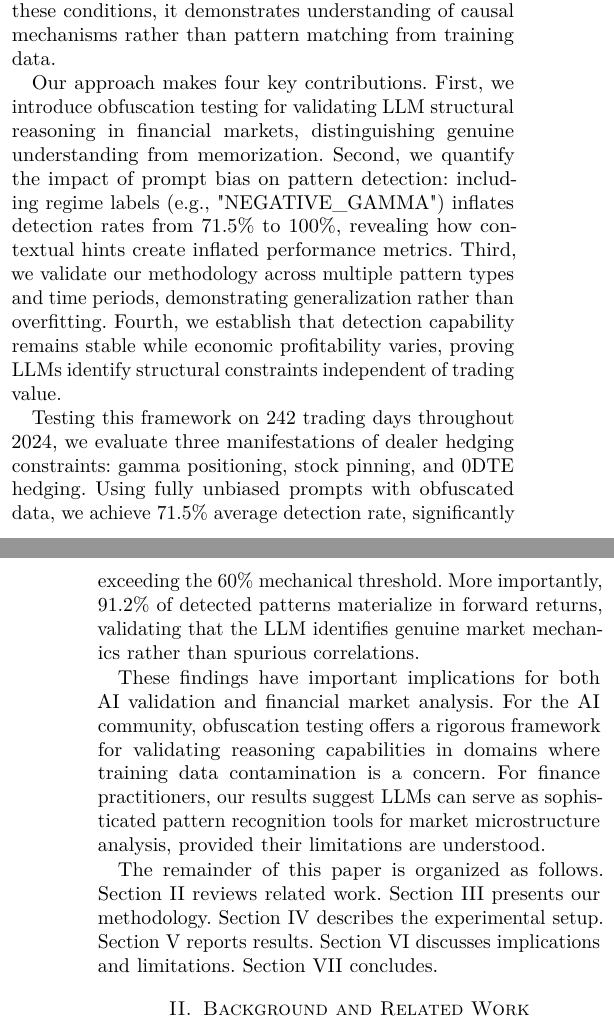
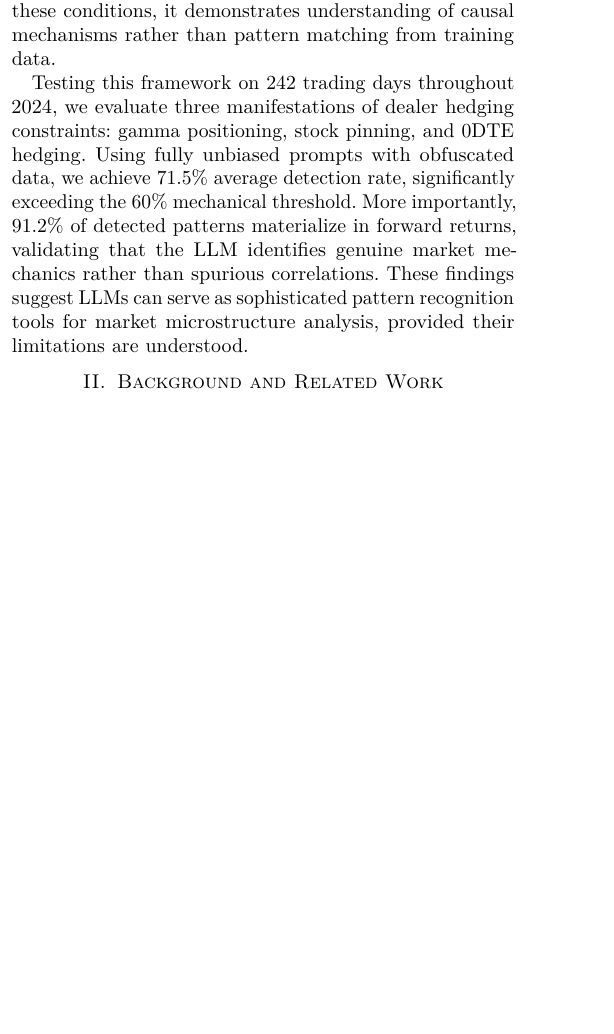
Before and after one commit to iAmGiG/gex-llm-patterns, a LaTeX paper (docs/papers/paper1/latex/Main.tex, which reads docs/papers/paper1/latex/01_Introduction.tex): two parts of the columns of pages 1 and 2 of 11 before the commit and part of one column of page 1 of 11 after it, the two joined at a grey line, cut so that both start at the same text, the shorter picture padded with empty space. Compiled offline with pdfLaTeX.

Commit message:
docs(paper1): Condense Introduction for page reduction
Removed:
- Paragraph 3 "Our approach makes four key contributions..." (redundant with Abstract)
- Paragraph 4 "These findings have important implications..." (editorial, key point merged)
- Line 15 "The remainder of this paper..." (unnecessary roadmap)

Changes:
- Merged key implication into results paragraph (line 9)
- Reduced from 15 lines to 9 lines
- Maintains all essential content (problem, solution, results)

Space savings: ~0.5-0.6 pages

Related: Issue #120 (page reduction 12→10 pages)
Current total savings: ~3.6 pages (target: ~2 pages for 10-page limit)

```diff
--- a/docs/papers/paper1/latex/01_Introduction.tex
+++ b/docs/papers/paper1/latex/01_Introduction.tex
@@ -6,10 +6,4 @@ This distinction matters. Market makers face regulatory requirements to maintain
 
 We address this through \textit{obfuscation testing}, a novel validation methodology that strips all memorizable context while preserving structural relationships. By converting dates to generic labels ("Day T+0"), removing ticker identities ("SPY" becomes "INDEX\_1"), and eliminating economic event references, we force the LLM to reason solely from market structure—gamma exposure levels, strike distributions, and open interest concentrations. If an LLM can still detect dealer hedging patterns under these conditions, it demonstrates understanding of causal mechanisms rather than pattern matching from training data.
 
-Our approach makes four key contributions. First, we introduce obfuscation testing for validating LLM structural reasoning in financial markets, distinguishing genuine understanding from memorization. Second, we quantify the impact of prompt bias on pattern detection: including regime labels (e.g., "NEGATIVE\_GAMMA") inflates detection rates from 71.5\% to 100\%, revealing how contextual hints create inflated performance metrics. Third, we validate our methodology across multiple pattern types and time periods, demonstrating generalization rather than overfitting. Fourth, we establish that detection capability remains stable while economic profitability varies, proving LLMs identify structural constraints independent of trading value.
-
-Testing this framework on 242 trading days throughout 2024, we evaluate three manifestations of dealer hedging constraints: gamma positioning, stock pinning, and 0DTE hedging. Using fully unbiased prompts with obfuscated data, we achieve 71.5\% average detection rate, significantly exceeding the 60\% mechanical threshold. More importantly, 91.2\% of detected patterns materialize in forward returns, validating that the LLM identifies genuine market mechanics rather than spurious correlations.
-
-These findings have important implications for both AI validation and financial market analysis. For the AI community, obfuscation testing offers a rigorous framework for validating reasoning capabilities in domains where training data contamination is a concern. For finance practitioners, our results suggest LLMs can serve as sophisticated pattern recognition tools for market microstructure analysis, provided their limitations are understood.
-
-The remainder of this paper is organized as follows. Section II reviews related work. Section III presents our methodology. Section IV describes the experimental setup. Section V reports results. Section VI discusses implications and limitations. Section VII concludes.
+Testing this framework on 242 trading days throughout 2024, we evaluate three manifestations of dealer hedging constraints: gamma positioning, stock pinning, and 0DTE hedging. Using fully unbiased prompts with obfuscated data, we achieve 71.5\% average detection rate, significantly exceeding the 60\% mechanical threshold. More importantly, 91.2\% of detected patterns materialize in forward returns, validating that the LLM identifies genuine market mechanics rather than spurious correlations. These findings suggest LLMs can serve as sophisticated pattern recognition tools for market microstructure analysis, provided their limitations are understood.
```
